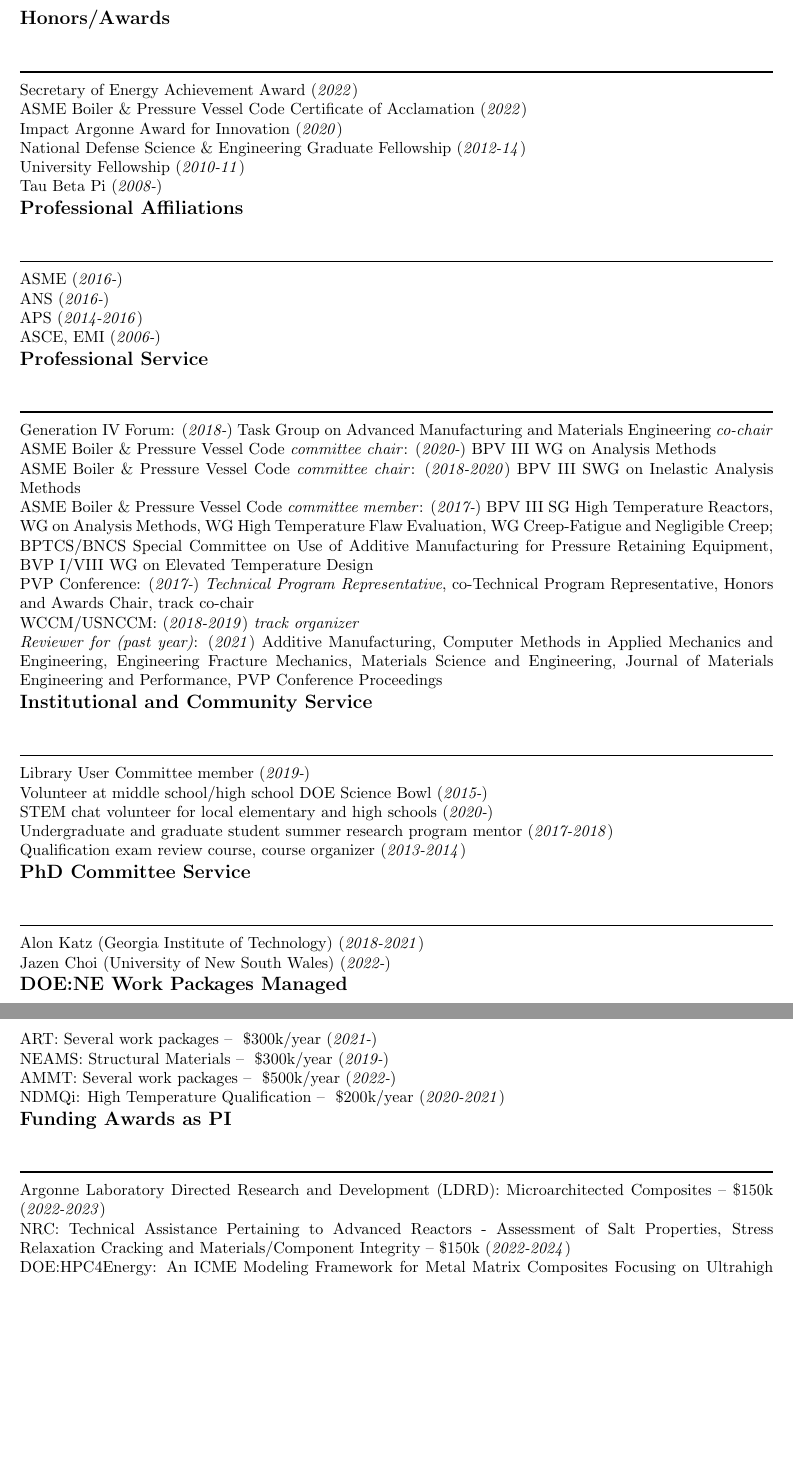
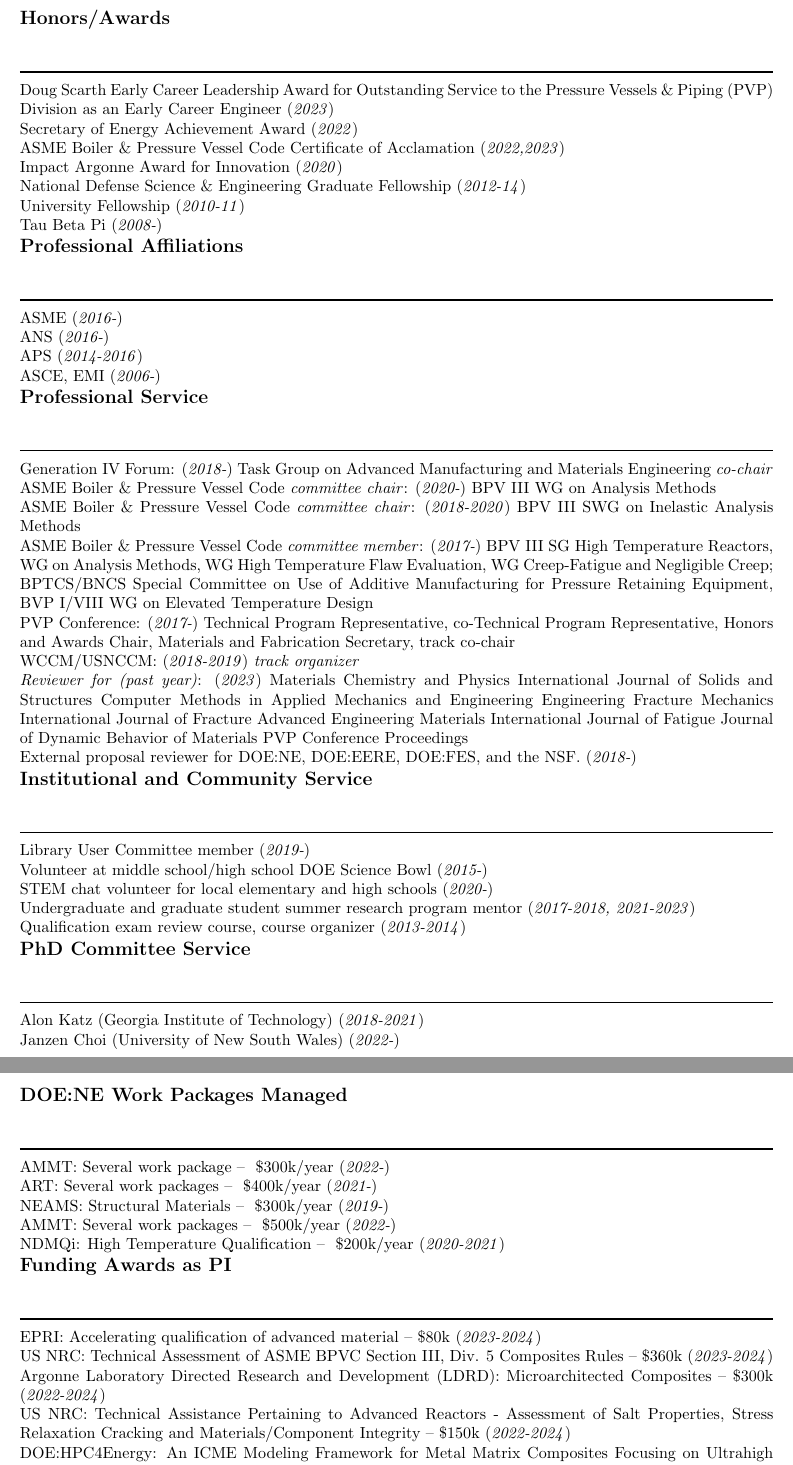
Before and after one commit to reverendbedford/messner-cv, a LaTeX document (web.tex, which reads body.tex): two parts of pages 2 and 3 of 11, joined at a grey line, cut so that both start at the same text, the shorter picture padded with empty space. Compiled offline with pdfLaTeX.

Commit message:
Working on FY23 updates

```diff
--- a/body.tex
+++ b/body.tex
@@ -83,9 +83,11 @@
 
 \cvsection{Honors/Awards}
 
+Doug Scarth Early Career Leadership Award for Outstanding Service to the Pressure Vessels \& Piping (PVP) Division as an Early Career Engineer \years{2023}
+
 Secretary of Energy Achievement Award \years{2022}
 
-ASME Boiler \& Pressure Vessel Code Certificate of Acclamation \years{2022}
+ASME Boiler \& Pressure Vessel Code Certificate of Acclamation \years{2022,2023}
 
 Impact Argonne Award for Innovation \years{2020}
 
@@ -118,17 +120,22 @@
 WG Creep-Fatigue and Negligible Creep; BPTCS/BNCS Special Committee on
 Use of Additive Manufacturing for Pressure Retaining Equipment, BVP I/VIII WG on Elevated Temperature Design
 
-PVP Conference: \years{2017-} \emph{Technical Program Representative}, co-Technical Program Representative, Honors and Awards Chair, track co-chair
+PVP Conference: \years{2017-} Technical Program Representative, co-Technical Program Representative, Honors and Awards Chair, Materials and Fabrication Secretary, track co-chair
 
 WCCM/USNCCM: \years{2018-2019} \emph{track organizer}
 
-\emph{Reviewer for (past year)}: \years{2021}
-Additive Manufacturing,
-Computer Methods in Applied Mechanics and Engineering,
-Engineering Fracture Mechanics,
-Materials Science and Engineering,
-Journal of Materials Engineering and Performance,
+\emph{Reviewer for (past year)}: \years{2023}
+Materials Chemistry and Physics
+International Journal of Solids and Structures
+Computer Methods in Applied Mechanics and Engineering
+Engineering Fracture Mechanics
+International Journal of Fracture
+Advanced Engineering Materials
+International Journal of Fatigue
+Journal of Dynamic Behavior of Materials
 PVP Conference Proceedings
+
+External proposal reviewer for DOE:NE, DOE:EERE, DOE:FES, and the NSF. \years{2018-}
 
 \cvsection{Institutional and Community Service}
 
@@ -138,7 +145,7 @@
 
 STEM chat volunteer for local elementary and high schools \years{2020-}
 
-Undergraduate and graduate student summer research program mentor \years{2017-2018}
+Undergraduate and graduate student summer research program mentor \years{2017-2018, 2021-2023}
 
 Qualification exam review course, course organizer \years{2013-2014}
 
@@ -146,11 +153,13 @@
 
 Alon Katz (Georgia Institute of Technology) \years{2018-2021}
 
-Jazen Choi (University of New South Wales) \years{2022-}
+Janzen Choi (University of New South Wales) \years{2022-}
 
 \cvsection{DOE:NE Work Packages Managed}
 
-ART: Several work packages -- ~\$300k/year \years{2021-}
+AMMT: Several work package -- ~\$300k/year \years{2022-}
+
+ART: Several work packages -- ~\$400k/year \years{2021-}
 
 NEAMS: Structural Materials -- ~\$300k/year \years{2019-}
 
@@ -160,9 +169,13 @@
 
 \cvsection{Funding Awards as PI}
 
-Argonne Laboratory Directed Research and Development (LDRD): Microarchitected Composites -- \$150k \years{2022-2023}
+EPRI: Accelerating qualification of advanced material -- \$80k \years{2023-2024}
 
-NRC: Technical Assistance Pertaining to Advanced Reactors - Assessment of Salt Properties, Stress Relaxation Cracking and Materials/Component Integrity -- \$150k \years{2022-2024}
+US NRC: Technical Assessment of ASME BPVC Section III, Div. 5 Composites Rules -- \$360k \years{2023-2024}
+
+Argonne Laboratory Directed Research and Development (LDRD): Microarchitected Composites -- \$300k \years{2022-2024}
+
+US NRC: Technical Assistance Pertaining to Advanced Reactors - Assessment of Salt Properties, Stress Relaxation Cracking and Materials/Component Integrity -- \$150k \years{2022-2024}
 
 DOE:HPC4Energy: An ICME Modeling Framework for Metal Matrix Composites Focusing on Ultrahigh Temperature Matrix Material with Tungsten Carbide Reinforcement -- \$300k \years{2021-2022}
 
```
Also changed, not shown: body.tex (8 more changed lines).
